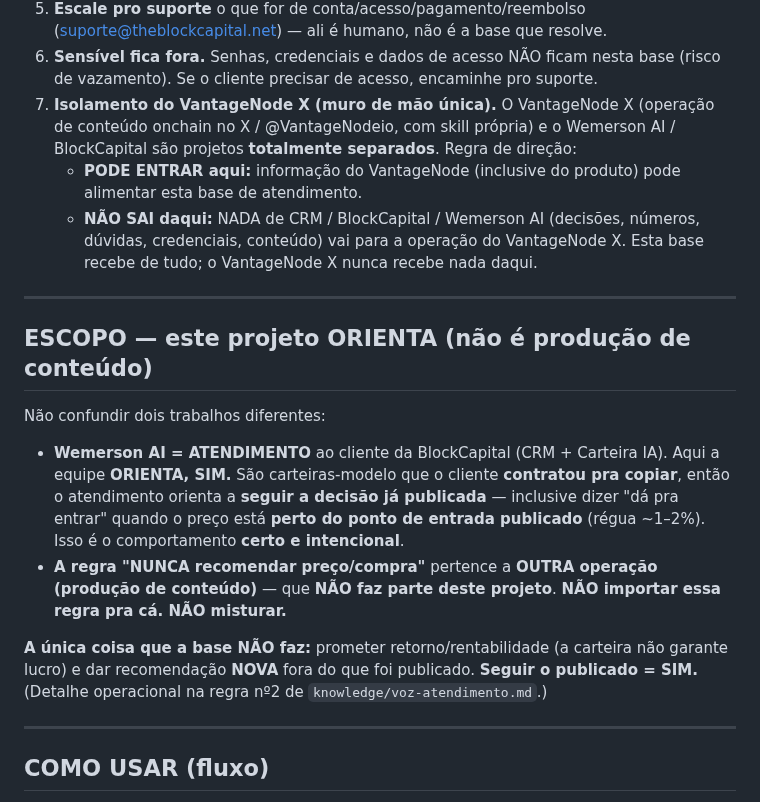
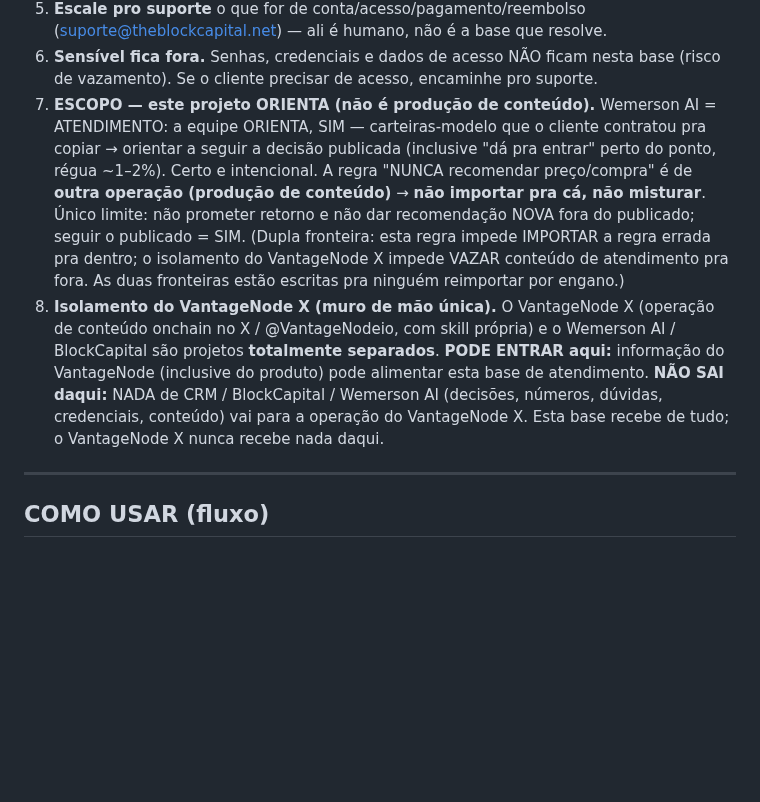
Before and after one commit to telleswemerson2025-collab/Wemerson-Telles, a Markdown page: wemersonai-bible/ARQUIVO-MAE.md, the part around the change. Drawn GitHub-style; blank space fills up the shorter version.

```diff
--- a/wemersonai-bible/ARQUIVO-MAE.md
+++ b/wemersonai-bible/ARQUIVO-MAE.md
@@ -45,33 +45,20 @@ regras de ouro, quando escalar pro suporte).
    (suporte@theblockcapital.net) — ali é humano, não é a base que resolve.
 6. **Sensível fica fora.** Senhas, credenciais e dados de acesso NÃO ficam nesta base
    (risco de vazamento). Se o cliente precisar de acesso, encaminhe pro suporte.
-7. **Isolamento do VantageNode X (muro de mão única).** O VantageNode X (operação de
-   conteúdo onchain no X / @VantageNodeio, com skill própria) e o Wemerson AI / BlockCapital
-   são projetos **totalmente separados**. Regra de direção:
-   - **PODE ENTRAR aqui:** informação do VantageNode (inclusive do produto) pode alimentar
-     esta base de atendimento.
-   - **NÃO SAI daqui:** NADA de CRM / BlockCapital / Wemerson AI (decisões, números, dúvidas,
-     credenciais, conteúdo) vai para a operação do VantageNode X. Esta base recebe de tudo; o
-     VantageNode X nunca recebe nada daqui.
-
----
-
-## ESCOPO — este projeto ORIENTA (não é produção de conteúdo)
-
-Não confundir dois trabalhos diferentes:
-
-- **Wemerson AI = ATENDIMENTO** ao cliente da BlockCapital (CRM + Carteira IA). Aqui a equipe
-  **ORIENTA, SIM.** São carteiras-modelo que o cliente **contratou pra copiar**, então o
-  atendimento orienta a **seguir a decisão já publicada** — inclusive dizer "dá pra entrar"
-  quando o preço está **perto do ponto de entrada publicado** (régua ~1–2%). Isso é o
-  comportamento **certo e intencional**.
-- **A regra "NUNCA recomendar preço/compra"** pertence a **OUTRA operação (produção de
-  conteúdo)** — que **NÃO faz parte deste projeto**. **NÃO importar essa regra pra cá. NÃO
-  misturar.**
-
-**A única coisa que a base NÃO faz:** prometer retorno/rentabilidade (a carteira não garante
-lucro) e dar recomendação **NOVA** fora do que foi publicado. **Seguir o publicado = SIM.**
-(Detalhe operacional na regra nº2 de `knowledge/voz-atendimento.md`.)
+7. **ESCOPO — este projeto ORIENTA (não é produção de conteúdo).** Wemerson AI = ATENDIMENTO:
+   a equipe ORIENTA, SIM — carteiras-modelo que o cliente contratou pra copiar → orientar a
+   seguir a decisão publicada (inclusive "dá pra entrar" perto do ponto, régua ~1–2%). Certo e
+   intencional. A regra "NUNCA recomendar preço/compra" é de **outra operação (produção de
+   conteúdo)** → **não importar pra cá, não misturar**. Único limite: não prometer retorno e não
+   dar recomendação NOVA fora do publicado; seguir o publicado = SIM. (Dupla fronteira: esta regra
+   impede IMPORTAR a regra errada pra dentro; o isolamento do VantageNode X impede VAZAR conteúdo
+   de atendimento pra fora. As duas fronteiras estão escritas pra ninguém reimportar por engano.)
+8. **Isolamento do VantageNode X (muro de mão única).** O VantageNode X (operação de conteúdo
+   onchain no X / @VantageNodeio, com skill própria) e o Wemerson AI / BlockCapital são projetos
+   **totalmente separados**. **PODE ENTRAR aqui:** informação do VantageNode (inclusive do
+   produto) pode alimentar esta base de atendimento. **NÃO SAI daqui:** NADA de CRM / BlockCapital
+   / Wemerson AI (decisões, números, dúvidas, credenciais, conteúdo) vai para a operação do
+   VantageNode X. Esta base recebe de tudo; o VantageNode X nunca recebe nada daqui.
 
 ---
 
```
Also changed, not shown: wemersonai-bible/knowledge/blockcapital-comercial.md (+12 -0 lines), wemersonai-bible/knowledge/voz-atendimento.md (+14 -0 lines).
